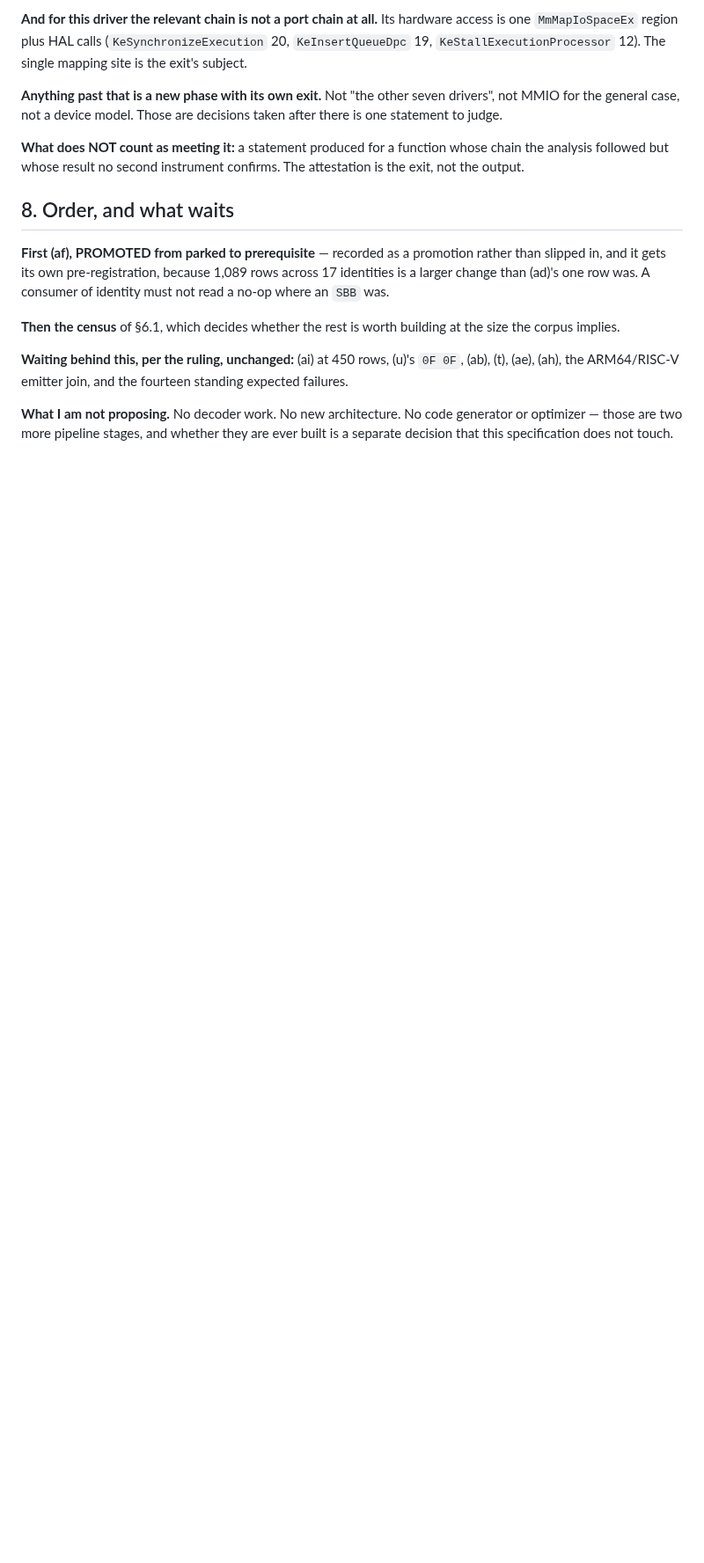
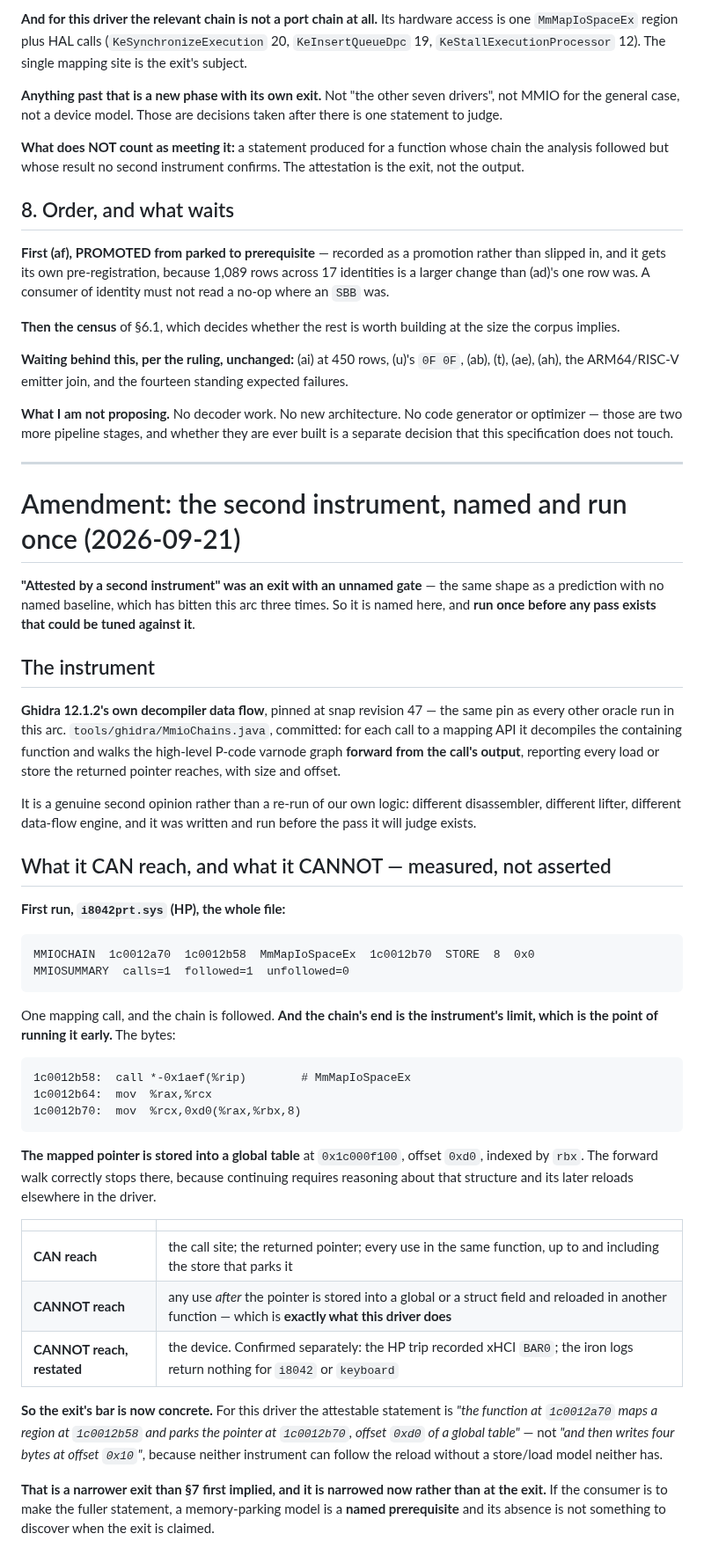
Before and after one commit to jeweledtech/bare-metal-forth, a Markdown page: docs/evidence/consumer-spec-2026-09-21.md, the part around the change. Shown at 88% size. Rendered like a GitHub page; blank space fills up the shorter version.

Commit message:
evidence: the second instrument named and run once, before any pass exists
Attested by a second instrument was an exit with an unnamed gate, which is the
same shape as a prediction with no named baseline. It is named now: the
disassembler's own decompiler data flow, pinned at the same revision as every
other oracle run in this arc, walking the high-level varnode graph forward
from a mapping call's output to every load and store the returned pointer
reaches. It is a genuine second opinion rather than a re-run of our logic, and
it was written and run before the pass it will judge exists. The script lives
in the private tree with the other oracle scripts.

Its first run already shows its own limit, which is why running it early was
worth doing. On the named driver it finds one mapping call and follows the
chain, and the chain ends at a store: the mapped pointer is parked into a
global table at a fixed offset indexed by a register. The forward walk
correctly stops there, because continuing requires reasoning about that
structure and its reloads elsewhere in the driver.

So the instrument can reach the call site, the returned pointer, and every use
in the same function up to and including the store that parks it. It cannot
reach any use after the pointer is stored and reloaded in another function,
which is exactly what this driver does. And it cannot reach the device, which
was established separately.

That makes the exit's bar concrete and narrower than the specification first
implied. The attestable statement names the mapping and the parking, not a
later access through the reloaded pointer. Narrowing it now is the point; a
memory-parking model is a named prerequisite for the fuller statement rather
than something to discover when the exit is claimed.

````diff
--- a/docs/evidence/consumer-spec-2026-09-21.md
+++ b/docs/evidence/consumer-spec-2026-09-21.md
@@ -249,3 +249,67 @@ and the fourteen standing expected failures.
 code generator or optimizer — those are two more pipeline stages, and
 whether they are ever built is a separate decision that this
 specification does not touch.
+
+---
+
+# Amendment: the second instrument, named and run once (2026-09-21)
+
+**"Attested by a second instrument" was an exit with an unnamed gate** —
+the same shape as a prediction with no named baseline, which has bitten
+this arc three times. So it is named here, and **run once before any
+pass exists that could be tuned against it**.
+
+## The instrument
+
+**Ghidra 12.1.2's own decompiler data flow**, pinned at snap revision
+47 — the same pin as every other oracle run in this arc.
+`tools/ghidra/MmioChains.java`, committed: for each call to a mapping
+API it decompiles the containing function and walks the high-level
+P-code varnode graph **forward from the call's output**, reporting
+every load or store the returned pointer reaches, with size and offset.
+
+It is a genuine second opinion rather than a re-run of our own logic:
+different disassembler, different lifter, different data-flow engine,
+and it was written and run before the pass it will judge exists.
+
+## What it CAN reach, and what it CANNOT — measured, not asserted
+
+**First run, `i8042prt.sys` (HP), the whole file:**
+
+```
+MMIOCHAIN  1c0012a70  1c0012b58  MmMapIoSpaceEx  1c0012b70  STORE  8  0x0
+MMIOSUMMARY  calls=1  followed=1  unfollowed=0
+```
+
+One mapping call, and the chain is followed. **And the chain's end is
+the instrument's limit, which is the point of running it early.** The
+bytes:
+
+```
+1c0012b58:  call *-0x1aef(%rip)        # MmMapIoSpaceEx
+1c0012b64:  mov  %rax,%rcx
+1c0012b70:  mov  %rcx,0xd0(%rax,%rbx,8)
+```
+
+**The mapped pointer is stored into a global table** at `0x1c000f100`,
+offset `0xd0`, indexed by `rbx`. The forward walk correctly stops
+there, because continuing requires reasoning about that structure and
+its later reloads elsewhere in the driver.
+
+| | |
+|---|---|
+| **CAN reach** | the call site; the returned pointer; every use in the same function, up to and including the store that parks it |
+| **CANNOT reach** | any use *after* the pointer is stored into a global or a struct field and reloaded in another function — which is **exactly what this driver does** |
+| **CANNOT reach, restated** | the device. Confirmed separately: the HP trip recorded xHCI `BAR0`; the iron logs return nothing for `i8042` or `keyboard` |
+
+**So the exit's bar is now concrete.** For this driver the attestable
+statement is *"the function at `1c0012a70` maps a region at
+`1c0012b58` and parks the pointer at `1c0012b70`, offset `0xd0` of a
+global table"* — not *"and then writes four bytes at offset `0x10`"*,
+because neither instrument can follow the reload without a store/load
+model neither has.
+
+**That is a narrower exit than §7 first implied, and it is narrowed
+now rather than at the exit.** If the consumer is to make the fuller
+statement, a memory-parking model is a **named prerequisite** and its
+absence is not something to discover when the exit is claimed.
````
